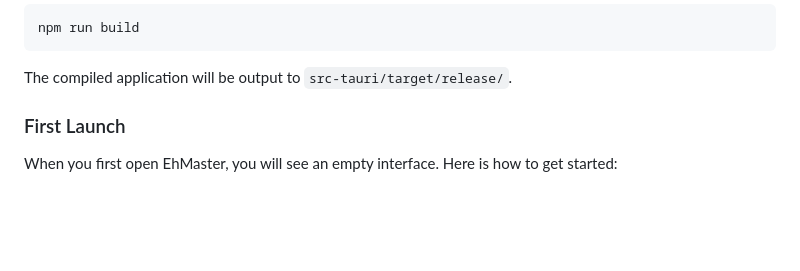
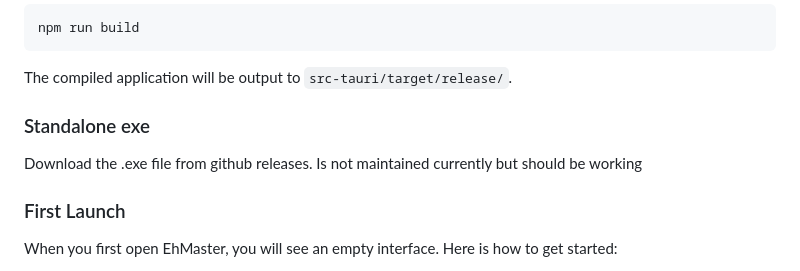
Before and after one commit to Ionike/EhMaster, a Markdown page: README.md, the part around the change. Rendered like a GitHub page; blank space fills up the shorter version.

Commit message:
Update README
Added instructions for downloading the standalone executable.

````diff
--- a/README.md
+++ b/README.md
@@ -49,6 +49,10 @@ npm run build
 ```
 
 The compiled application will be output to `src-tauri/target/release/`.
+
+### Standalone exe
+
+Download the .exe file from github releases. Is not maintained currently but should be working
 
 ### First Launch
 
````
